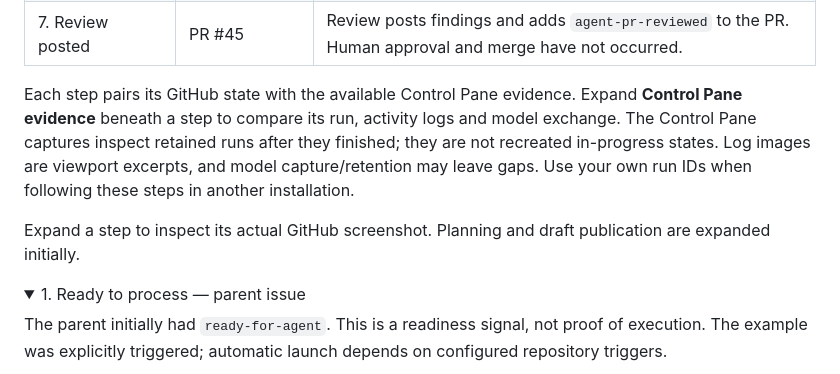
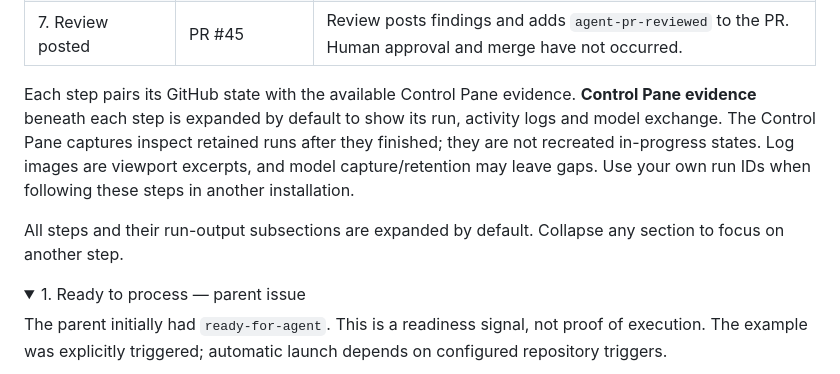
Before and after one commit to phudekar/flumic-software-factory, a Markdown page: README.md, the part around one of its changes. GitHub-like rendering; folded sections open.

Commit message:
Expand lifecycle run output sections by default

```diff
--- a/README.md
+++ b/README.md
@@ -186,11 +186,11 @@ on the parent issue.
 | 7. Review posted | PR #45 | Review posts findings and adds `agent-pr-reviewed` to the PR. Human approval and merge have not occurred. |
 
 Each step pairs its GitHub state with the available Control Pane evidence.
-Expand **Control Pane evidence** beneath a step to compare its run, activity logs
-and model exchange. The Control Pane captures inspect retained runs after they
+**Control Pane evidence** beneath each step is expanded by default to show
+its run, activity logs and model exchange. The Control Pane captures inspect retained runs after they
 finished; they are not recreated in-progress states. Log images are viewport
 excerpts, and model capture/retention may leave gaps. Use your own run IDs when
 following these steps in another installation.
 
-Expand a step to inspect its actual GitHub screenshot. Planning and draft publication are expanded initially.
+All steps and their run-output subsections are expanded by default. Collapse any section to focus on another step.
 
```
Also changed, not shown: other parts of README.md (+10 -10 lines), docs/hello-world-live-example.md (+7 -7 lines), docs/user-walkthrough.md (+13 -13 lines).
